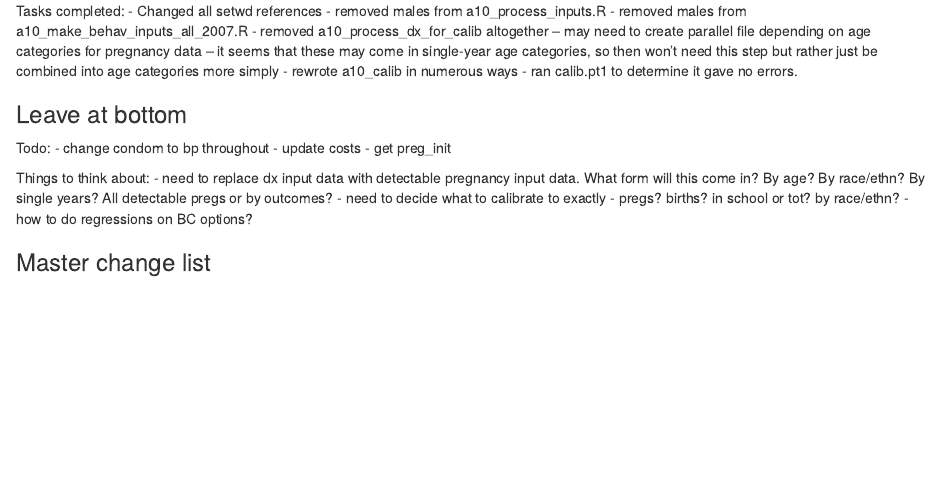
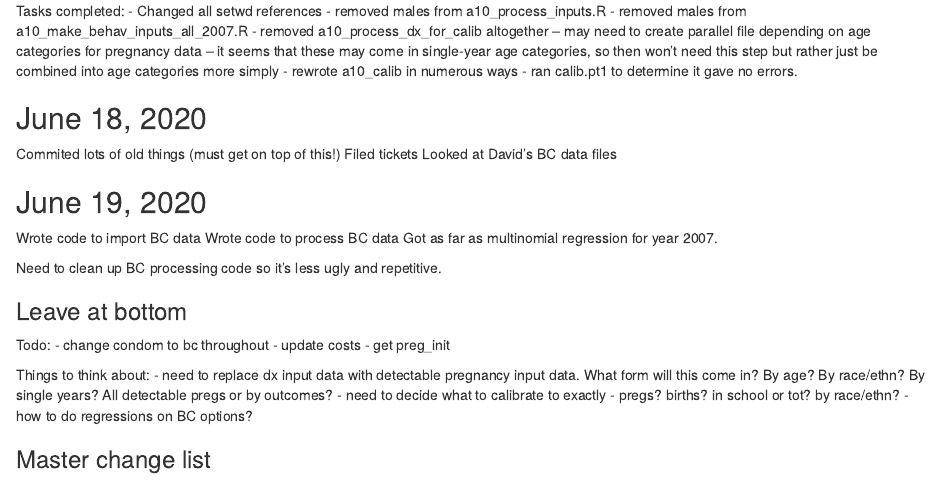
Before and after one commit to statnet/CAMP.10yr.pregnancy, an R Markdown document (CAMP_10yr_pregnancy.Rmd): the page in a window 1100 px wide, from 400 px down. Rendered offline with R 4.5, knitr and Pandoc, with nearby package versions.

Commit message:
updating journal

```diff
--- a/CAMP_10yr_pregnancy.Rmd
+++ b/CAMP_10yr_pregnancy.Rmd
@@ -34,10 +34,24 @@ Tasks completed:
 - rewrote a10_calib in numerous ways
 - ran calib.pt1 to determine it gave no errors.
 
+## June 18, 2020
+
+Commited lots of old things (must get on top of this!)
+Filed tickets
+Looked at David's BC data files
+
+## June 19, 2020
+
+Wrote code to import BC data
+Wrote code to process BC data
+Got as far as multinomial regression for year 2007.
+
+Need to clean up BC processing code so it's less ugly and repetitive.
+
 ### Leave at bottom
 
 Todo:
-- change condom to bp throughout
+- change condom to bc throughout
 - update costs
 - get preg_init
 
```
